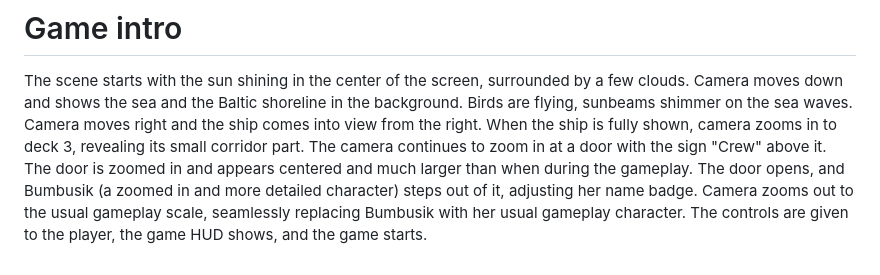
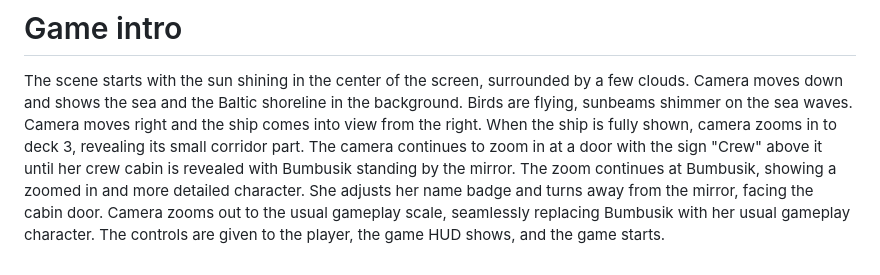
Before and after one commit to ramzesich/mysterious_female, a Markdown page: docs/intro.md, the part around the change. GitHub-like rendering.

```diff
--- a/docs/intro.md
+++ b/docs/intro.md
@@ -21,7 +21,7 @@ It smoothly transitions into **Game intro** described below.
 The scene starts with the sun shining in the center of the screen, surrounded by a few clouds.
 Camera moves down and shows the sea and the Baltic shoreline in the background. Birds are flying, sunbeams shimmer on the sea waves.
 Camera moves right and the ship comes into view from the right. When the ship is fully shown, camera zooms in to deck 3, revealing its small corridor part.
-The camera continues to zoom in at a door with the sign "Crew" above it. The door is zoomed in and appears centered and much larger than when during the gameplay.
-The door opens, and Bumbusik (a zoomed in and more detailed character) steps out of it, adjusting her name badge.
+The camera continues to zoom in at a door with the sign "Crew" above it until her crew cabin is revealed with Bumbusik standing by the mirror.
+The zoom continues at Bumbusik, showing a zoomed in and more detailed character. She adjusts her name badge and turns away from the mirror, facing the cabin door.
 Camera zooms out to the usual gameplay scale, seamlessly replacing Bumbusik with her usual gameplay character.
 The controls are given to the player, the game HUD shows, and the game starts.
```
Also changed, not shown: docs/progress-decisions.md (+4 -1 lines), assets/ship/rooms/crewcabin.png, 1 other file.
